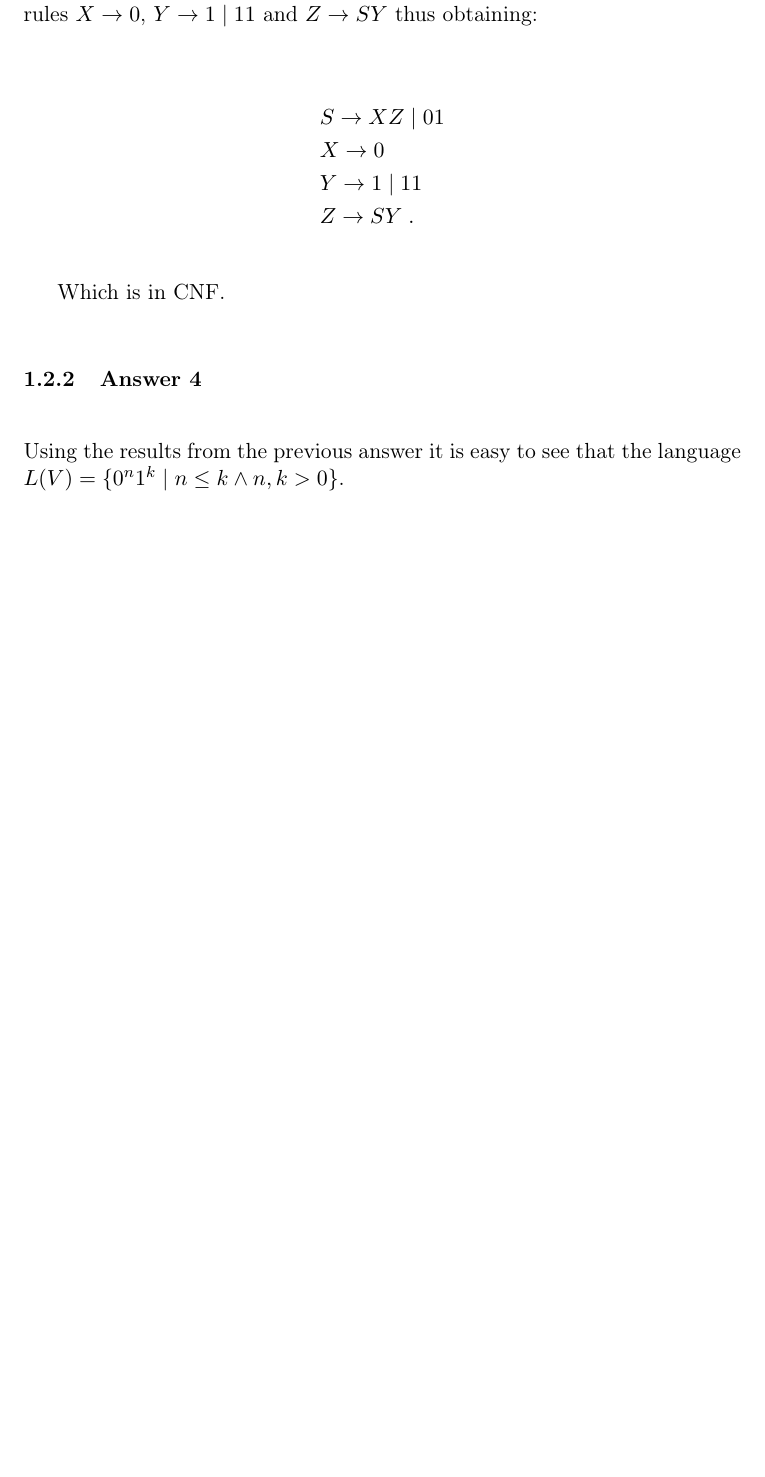
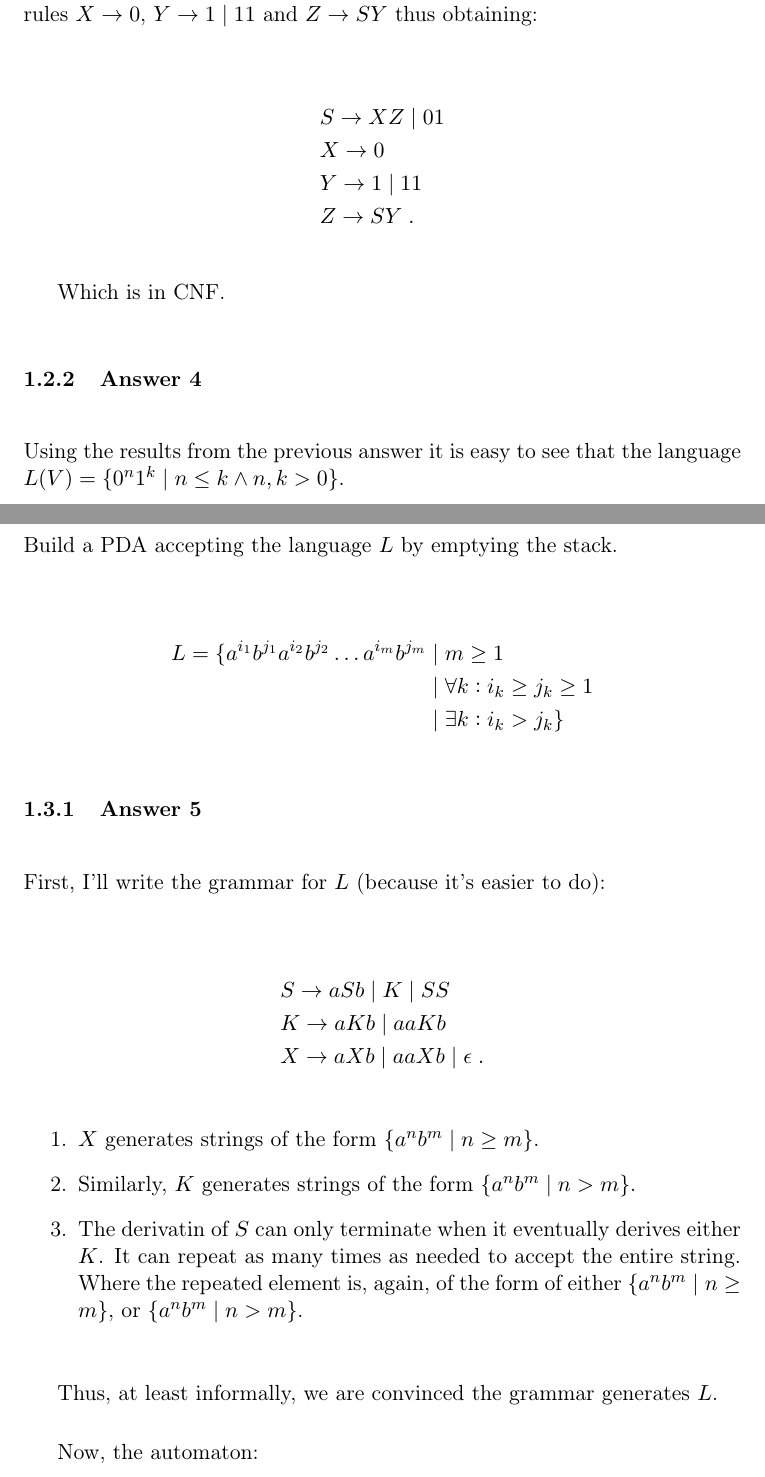
Before and after one commit to wvxvw/intro-to-automata-theory, a LaTeX problem sheet (assignment-16.tex): part of page 4 of 4 before the commit and two parts of pages 4 and 5 of 7 after it, the two joined at a grey line, cut so that both start at the same text, the shorter picture padded with empty space. Compiled offline with pdfLaTeX.

Commit message:
Third answer

```diff
--- a/assignment-16.tex
+++ b/assignment-16.tex
@@ -205,3 +205,37 @@ Which is in CNF.
 \label{sec-1-2-2}
 Using the results from the previous answer it is easy to see that
 the language $L(V)=\{0^n1^k \;|\; n \leq k \land n,k > 0\}$.
+
+\subsection{Problem 3}
+\label{sec-1-3}
+Build a PDA accepting the language $L$ by emptying the stack.
+
+\begin{align*}
+  L = \{ a^{i_1}b^{j_1}a^{i_2}b^{j_2}\dots a^{i_m}b^{j_m}
+       &\;|\; m \geq 1 \\
+       &\;|\; \forall k: i_k \geq j_k \geq 1 \\
+       &\;|\; \exists k: i_k > j_k \}
+\end{align*}
+
+\subsubsection{Answer 5}
+\label{sec-1-3-1}
+First, I'll write the grammar for $L$ (because it's easier to do):
+
+\begin{align*}
+  &S \to aSb \;|\; K \;|\; SS \\
+  &K \to aKb \;|\; aaKb \\
+  &X \to aXb \;|\; aaXb \;|\; \epsilon \;.
+\end{align*}
+
+\begin{enumerate}
+\item $X$ generates strings of the form $\{ a^nb^m \;|\; n \geq m \}$.
+\item Similarly, $K$ generates strings of the form $\{ a^nb^m \;|\; n > m \}$.
+\item The derivatin of $S$ can only terminate when it eventually derives either
+$K$.  It can repeat as many times as needed to accept the entire string.
+Where the repeated element is, again, of the form of either $\{ a^nb^m
+        \;|\; n \geq m \}$, or  $\{ a^nb^m \;|\; n > m \}$.
+\end{enumerate}
+
+Thus, at least informally, we are convinced the grammar generates $L$.
+
+Now, the automaton:
```
Also changed, not shown: assignment-16.pdf, assignment-16.tex (45 more changed lines), 1 other file.
